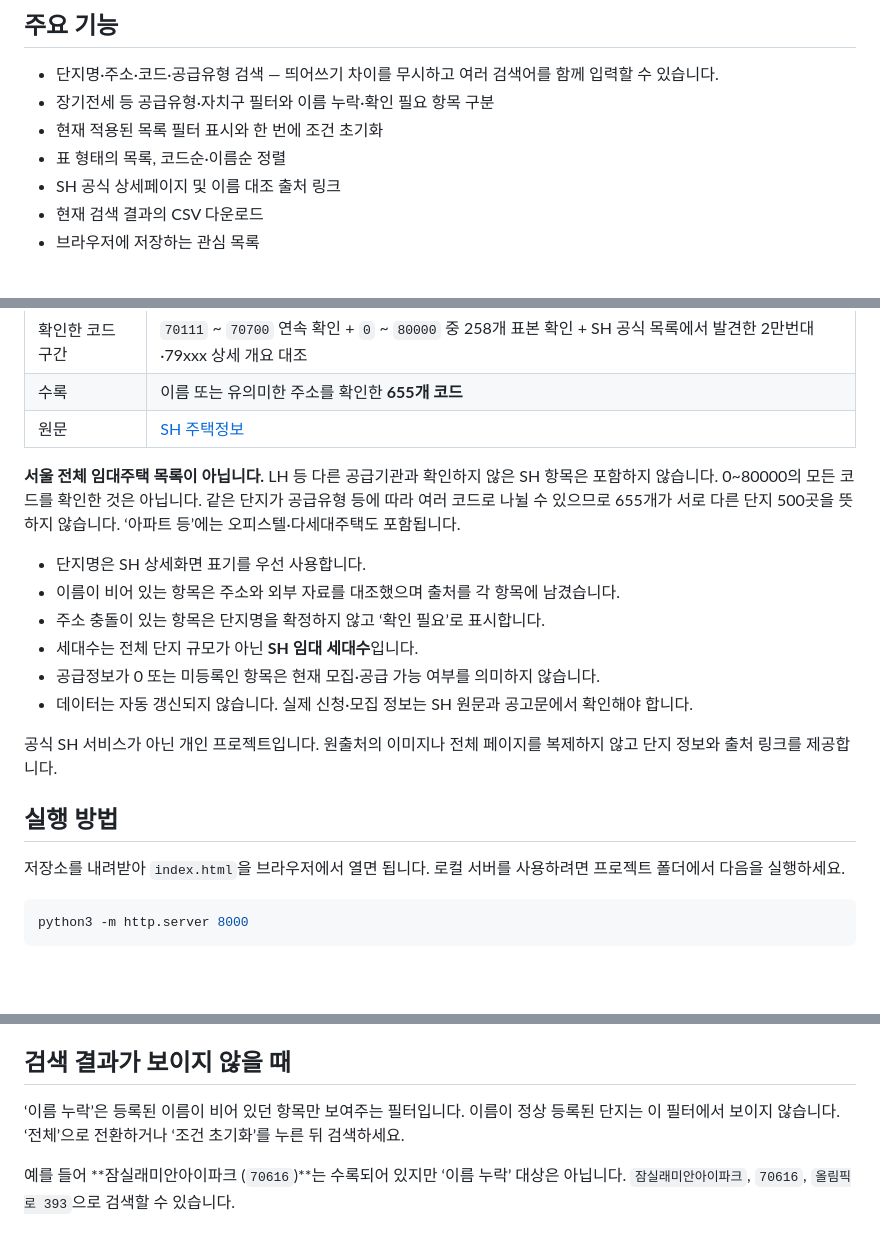
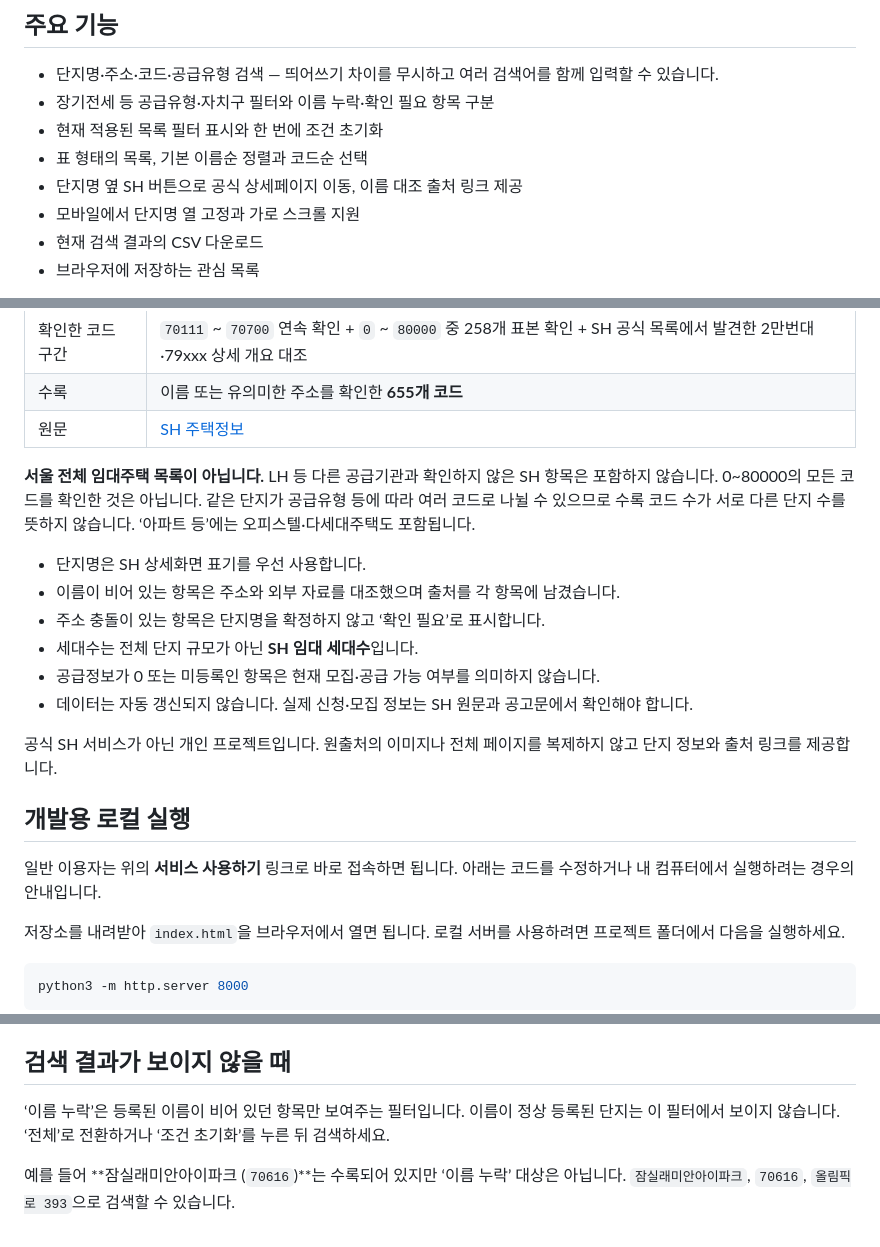
Before and after one commit to kookie2626/sh-housing-finder, a Markdown page: README.md, 3 parts joined by grey strips. Rendered like a GitHub page; blank space fills up the shorter version.

Commit message:
Refresh README for current search and mobile experience

```diff
--- a/README.md
+++ b/README.md
@@ -25,8 +25,9 @@ SH에는 여러 임대 유형이 있지만 **우선적으로 장기전세를 살
 - 단지명·주소·코드·공급유형 검색 — 띄어쓰기 차이를 무시하고 여러 검색어를 함께 입력할 수 있습니다.
 - 장기전세 등 공급유형·자치구 필터와 이름 누락·확인 필요 항목 구분
 - 현재 적용된 목록 필터 표시와 한 번에 조건 초기화
-- 표 형태의 목록, 코드순·이름순 정렬
-- SH 공식 상세페이지 및 이름 대조 출처 링크
+- 표 형태의 목록, 기본 이름순 정렬과 코드순 선택
+- 단지명 옆 SH 버튼으로 공식 상세페이지 이동, 이름 대조 출처 링크 제공
+- 모바일에서 단지명 열 고정과 가로 스크롤 지원
 - 현재 검색 결과의 CSV 다운로드
 - 브라우저에 저장하는 관심 목록
 
@@ -42,7 +43,7 @@ SH에는 여러 임대 유형이 있지만 **우선적으로 장기전세를 살
 | 수록 | 이름 또는 유의미한 주소를 확인한 **655개 코드** |
 | 원문 | [SH 주택정보](https://www.i-sh.co.kr/houseinfo/main/mainPage.do) |
 
-**서울 전체 임대주택 목록이 아닙니다.** LH 등 다른 공급기관과 확인하지 않은 SH 항목은 포함하지 않습니다. 0~80000의 모든 코드를 확인한 것은 아닙니다. 같은 단지가 공급유형 등에 따라 여러 코드로 나뉠 수 있으므로 655개가 서로 다른 단지 500곳을 뜻하지 않습니다. ‘아파트 등’에는 오피스텔·다세대주택도 포함됩니다.
+**서울 전체 임대주택 목록이 아닙니다.** LH 등 다른 공급기관과 확인하지 않은 SH 항목은 포함하지 않습니다. 0~80000의 모든 코드를 확인한 것은 아닙니다. 같은 단지가 공급유형 등에 따라 여러 코드로 나뉠 수 있으므로 수록 코드 수가 서로 다른 단지 수를 뜻하지 않습니다. ‘아파트 등’에는 오피스텔·다세대주택도 포함됩니다.
 
 - 단지명은 SH 상세화면 표기를 우선 사용합니다.
 - 이름이 비어 있는 항목은 주소와 외부 자료를 대조했으며 출처를 각 항목에 남겼습니다.
@@ -53,7 +54,9 @@ SH에는 여러 임대 유형이 있지만 **우선적으로 장기전세를 살
 
 공식 SH 서비스가 아닌 개인 프로젝트입니다. 원출처의 이미지나 전체 페이지를 복제하지 않고 단지 정보와 출처 링크를 제공합니다.
 
-## 실행 방법
+## 개발용 로컬 실행
+
+일반 이용자는 위의 **서비스 사용하기** 링크로 바로 접속하면 됩니다. 아래는 코드를 수정하거나 내 컴퓨터에서 실행하려는 경우의 안내입니다.
 
 저장소를 내려받아 `index.html`을 브라우저에서 열면 됩니다. 로컬 서버를 사용하려면 프로젝트 폴더에서 다음을 실행하세요.
 
@@ -108,6 +111,6 @@ python3 scripts/sync_data.py
 
 ## 검색 결과가 보이지 않을 때
 
-‘이름 누락’은 등록된 이름이 비어 있던 항목만 보여주는 필터입니다. 이름이 정상 등록된 단지는 이 필터에서 보이지 않습니다. ‘전체’으로 전환하거나 ‘조건 초기화’를 누른 뒤 검색하세요.
+‘이름 누락’은 등록된 이름이 비어 있던 항목만 보여주는 필터입니다. 이름이 정상 등록된 단지는 이 필터에서 보이지 않습니다. ‘전체’로 전환하거나 ‘조건 초기화’를 누른 뒤 검색하세요.
 
 예를 들어 **잠실래미안아이파크 (`70616`)**는 수록되어 있지만 ‘이름 누락’ 대상은 아닙니다. `잠실래미안아이파크`, `70616`, `올림픽로 393`으로 검색할 수 있습니다.
```
